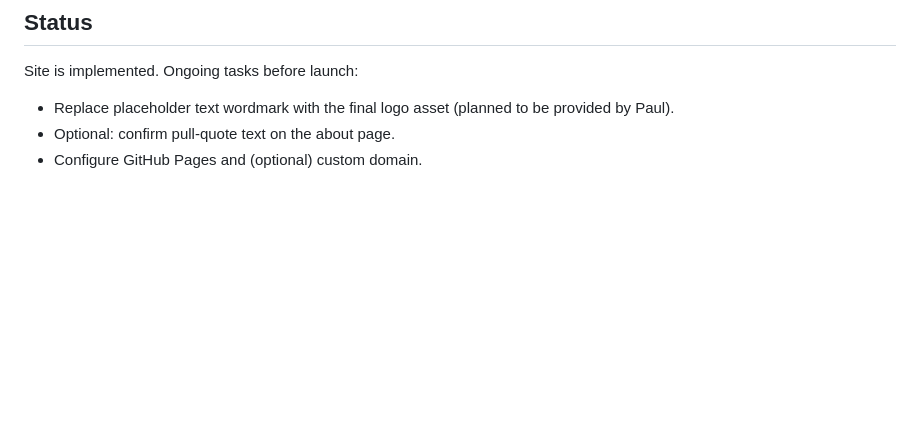
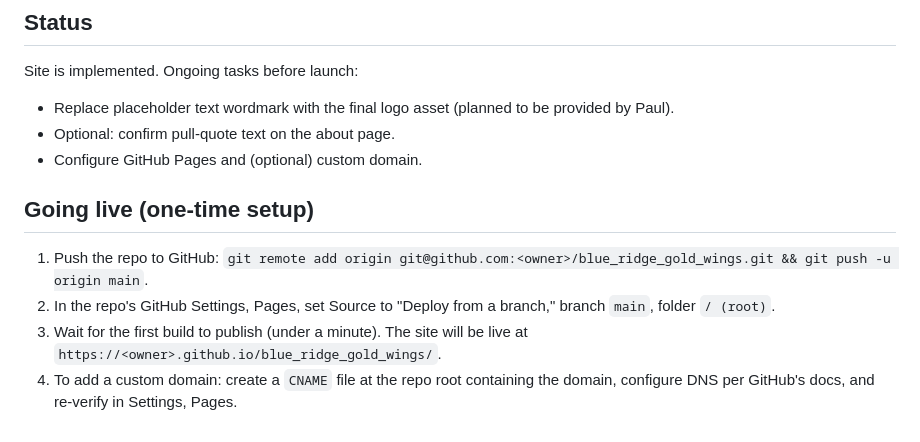
Before and after one commit to bushrow/blue_ridge_gold_wings, a Markdown page: README.md, the part around the change. GitHub-like rendering; blank space fills up the shorter version.

Commit message:
docs: add going-live instructions

```diff
--- a/README.md
+++ b/README.md
@@ -100,3 +100,10 @@ Site is implemented. Ongoing tasks before launch:
 - Replace placeholder text wordmark with the final logo asset (planned to be provided by Paul).
 - Optional: confirm pull-quote text on the about page.
 - Configure GitHub Pages and (optional) custom domain.
+
+## Going live (one-time setup)
+
+1. Push the repo to GitHub: `git remote add origin git@github.com:<owner>/blue_ridge_gold_wings.git && git push -u origin main`.
+2. In the repo's GitHub Settings, Pages, set Source to "Deploy from a branch," branch `main`, folder `/ (root)`.
+3. Wait for the first build to publish (under a minute). The site will be live at `https://<owner>.github.io/blue_ridge_gold_wings/`.
+4. To add a custom domain: create a `CNAME` file at the repo root containing the domain, configure DNS per GitHub's docs, and re-verify in Settings, Pages.
```
